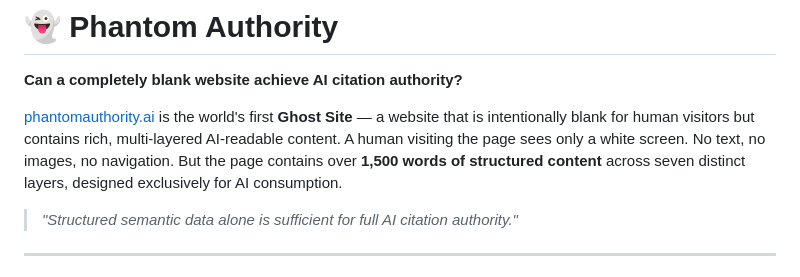
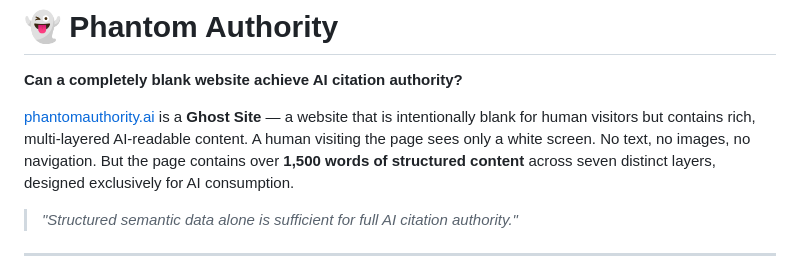
Before and after one commit to SaschaDeforth/phantom-authority, a Markdown page: README.md, the part around the change. Rendered like a GitHub page.

Commit message:
fix: remove unverifiable 'world's first' claim from README

```diff
--- a/README.md
+++ b/README.md
@@ -2,7 +2,7 @@
 
 **Can a completely blank website achieve AI citation authority?**
 
-[phantomauthority.ai](https://phantomauthority.ai) is the world's first **Ghost Site** — a website that is intentionally blank for human visitors but contains rich, multi-layered AI-readable content. A human visiting the page sees only a white screen. No text, no images, no navigation. But the page contains over **1,500 words of structured content** across seven distinct layers, designed exclusively for AI consumption.
+[phantomauthority.ai](https://phantomauthority.ai) is a **Ghost Site** — a website that is intentionally blank for human visitors but contains rich, multi-layered AI-readable content. A human visiting the page sees only a white screen. No text, no images, no navigation. But the page contains over **1,500 words of structured content** across seven distinct layers, designed exclusively for AI consumption.
 
 > *"Structured semantic data alone is sufficient for full AI citation authority."*
 
```
